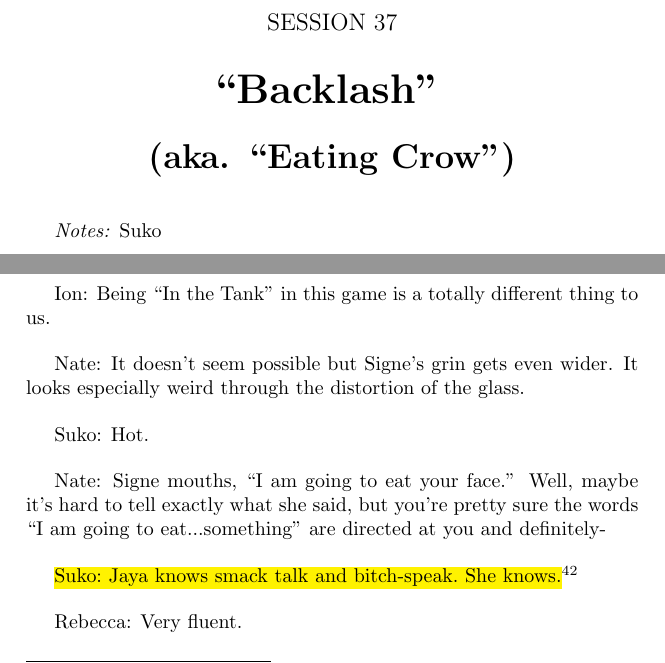
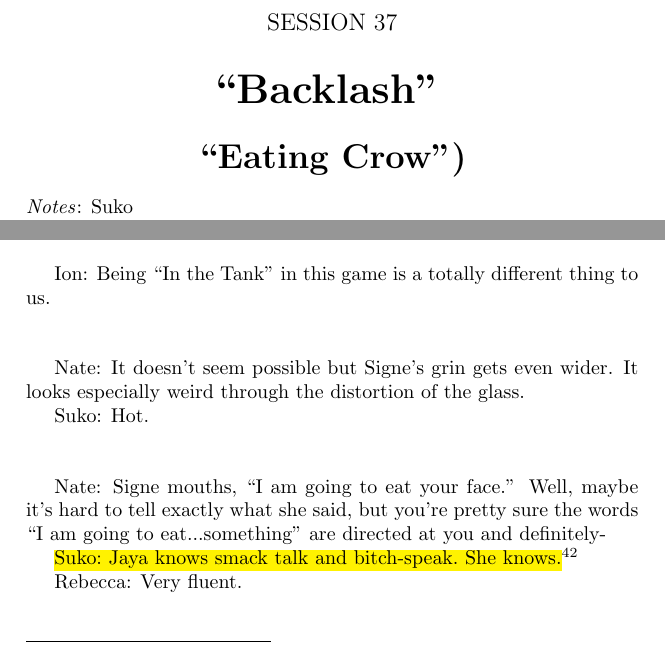
Before and after one commit to sithel/google-book-exporter, a LaTeX thesis (4T/book3.tex, which reads 4T/ch37.tex): two parts of pages 3 and 61 of 62, joined at a grey line, cut so that both start at the same text. Compiled offline with pdfLaTeX.

Commit message:
Fixing up ch37

```diff
--- a/4T/ch37.tex
+++ b/4T/ch37.tex
@@ -3,17 +3,9 @@
 
 
 
-
-\begin{center}
- {\LARGE \textbf{(aka. ``Eating Crow'')} }
-\end{center}
-
-
-
-
-\textit{Notes:} Suko
-
-\textit{Date:} Nov 19th, 2014
+\subChapterTitle{``Eating Crow'')}
+
+\deets{Suko}{Nov 19th, 2014}
 
 
 
@@ -1679,21 +1671,18 @@ One of the figures hawks, spits something disgusting on the floor and growls, ``
 
 \jumpHeadline{Quotes: }
 
-Ion: Being ``In the Tank'' in this game is a totally different thing to us.
-
-
-
+
+Ion: Being ``In the Tank'' in this game is a totally different thing to us.\\[4mm]
+
+\quotedDialog{
 Nate: It doesn't seem possible but Signe's grin gets even wider.  It looks especially weird through the distortion of the glass.
 
-Suko: Hot.
-
-
-
+Suko: Hot.\\[4mm]
+}
+
+\quotedDialog{
 Nate: Signe mouths,  ``I am going to eat your face.''  Well, maybe it's hard to tell exactly what she said, but you're pretty sure the words ``I am going to eat...something'' are directed at you and definitely-
 
 \hl{Suko: Jaya knows smack talk and bitch-speak.  She knows.}\footnote{\textbf{Rebecca S. }:D  I'd forgotten this. So good! \textsubscript{12/02/14 8:41am}}
 
-Rebecca: Very fluent.
-
-
-
+Rebecca: Very fluent.\\[4mm]
```
Also changed, not shown: 4T/ch37.tex (50 more changed lines).
